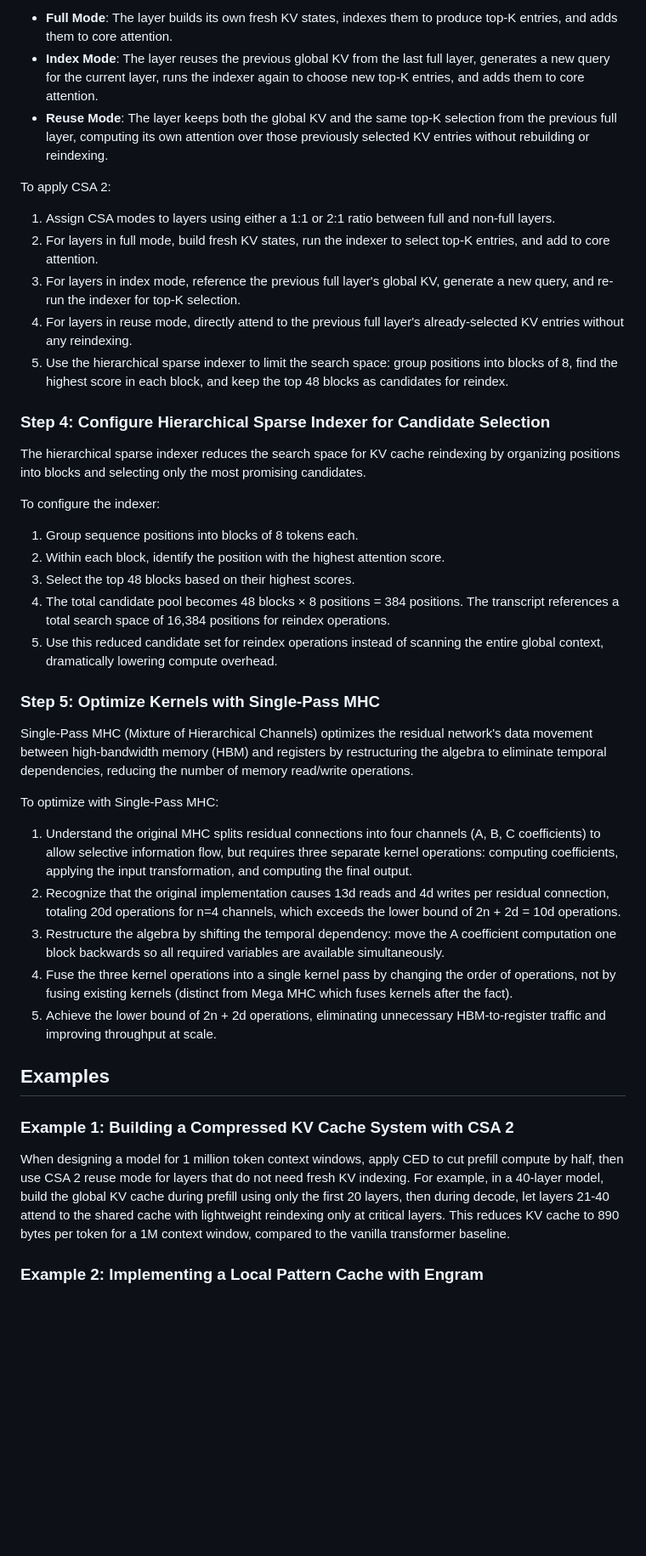
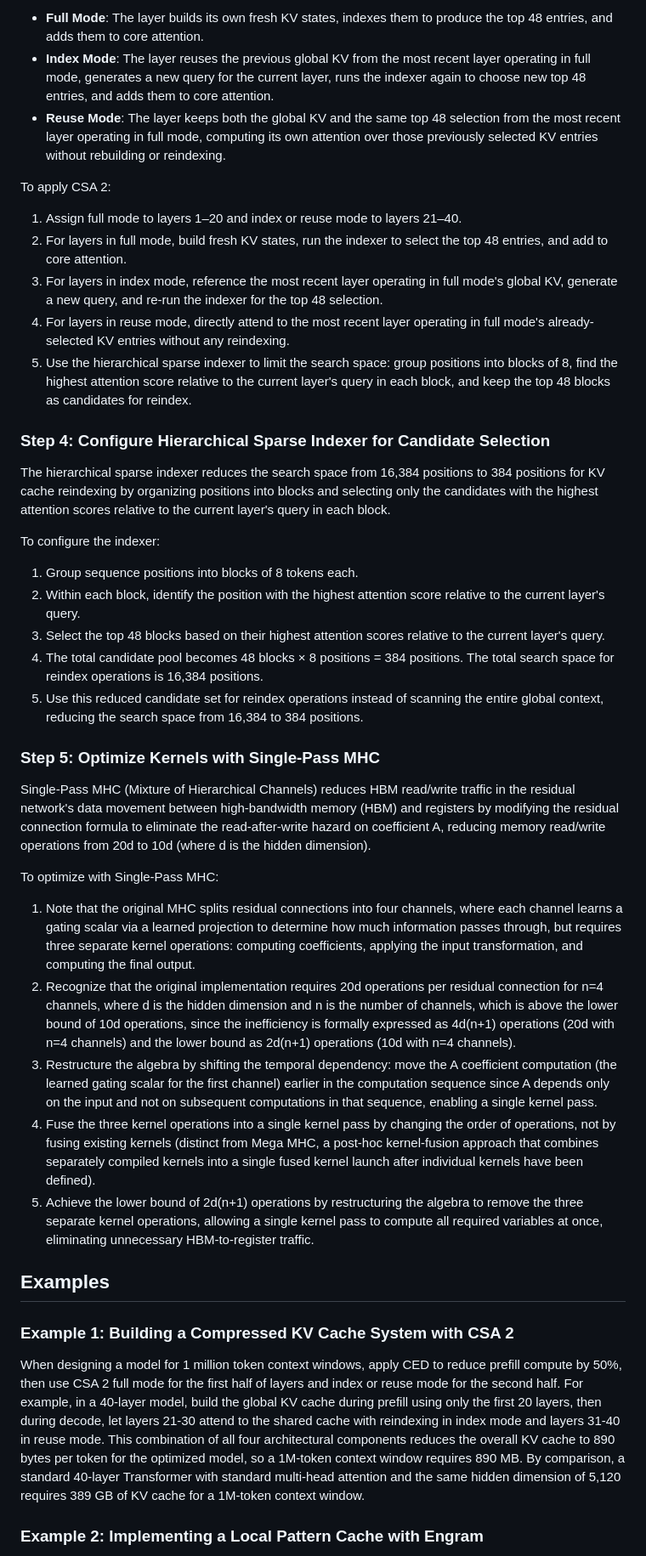
Before and after one commit to eorroe/AI-Teachings-Viewer, a Markdown page: DeepSeek-V4.1-Flash-Architecture-Analysis/AI-TEACHING.md, the part around one of its changes. Shown at 85% size. GitHub-like rendering; blank space fills up the shorter version.

```diff
--- a/DeepSeek-V4.1-Flash-Architecture-Analysis/AI-TEACHING.md
+++ b/DeepSeek-V4.1-Flash-Architecture-Analysis/AI-TEACHING.md
@@ -41,42 +41,42 @@ CSA 2 (Cross-Layer Sparse Attention 2) introduces three modes to selectively reu
 
-- **Full Mode**: The layer builds its own fresh KV states, indexes them to produce top-K entries, and adds them to core attention.
-- **Index Mode**: The layer reuses the previous global KV from the last full layer, generates a new query for the current layer, runs the indexer again to choose new top-K entries, and adds them to core attention.
-- **Reuse Mode**: The layer keeps both the global KV and the same top-K selection from the previous full layer, computing its own attention over those previously selected KV entries without rebuilding or reindexing.
+- **Full Mode**: The layer builds its own fresh KV states, indexes them to produce the top 48 entries, and adds them to core attention.
+- **Index Mode**: The layer reuses the previous global KV from the most recent layer operating in full mode, generates a new query for the current layer, runs the indexer again to choose new top 48 entries, and adds them to core attention.
+- **Reuse Mode**: The layer keeps both the global KV and the same top 48 selection from the most recent layer operating in full mode, computing its own attention over those previously selected KV entries without rebuilding or reindexing.
 
 To apply CSA 2:
-1. Assign CSA modes to layers using either a 1:1 or 2:1 ratio between full and non-full layers.
-2. For layers in full mode, build fresh KV states, run the indexer to select top-K entries, and add to core attention.
-3. For layers in index mode, reference the previous full layer's global KV, generate a new query, and re-run the indexer for top-K selection.
-4. For layers in reuse mode, directly attend to the previous full layer's already-selected KV entries without any reindexing.
-5. Use the hierarchical sparse indexer to limit the search space: group positions into blocks of 8, find the highest score in each block, and keep the top 48 blocks as candidates for reindex.
+1. Assign full mode to layers 1–20 and index or reuse mode to layers 21–40.
+2. For layers in full mode, build fresh KV states, run the indexer to select the top 48 entries, and add to core attention.
+3. For layers in index mode, reference the most recent layer operating in full mode's global KV, generate a new query, and re-run the indexer for the top 48 selection.
+4. For layers in reuse mode, directly attend to the most recent layer operating in full mode's already-selected KV entries without any reindexing.
+5. Use the hierarchical sparse indexer to limit the search space: group positions into blocks of 8, find the highest attention score relative to the current layer's query in each block, and keep the top 48 blocks as candidates for reindex.
 
 ### Step 4: Configure Hierarchical Sparse Indexer for Candidate Selection
 
-The hierarchical sparse indexer reduces the search space for KV cache reindexing by organizing positions into blocks and selecting only the most promising candidates.
+The hierarchical sparse indexer reduces the search space from 16,384 positions to 384 positions for KV cache reindexing by organizing positions into blocks and selecting only the candidates with the highest attention scores relative to the current layer's query in each block.
 
 To configure the indexer:
 1. Group sequence positions into blocks of 8 tokens each.
-2. Within each block, identify the position with the highest attention score.
-3. Select the top 48 blocks based on their highest scores.
-4. The total candidate pool becomes 48 blocks × 8 positions = 384 positions. The transcript references a total search space of 16,384 positions for reindex operations.
-5. Use this reduced candidate set for reindex operations instead of scanning the entire global context, dramatically lowering compute overhead.
+2. Within each block, identify the position with the highest attention score relative to the current layer's query.
+3. Select the top 48 blocks based on their highest attention scores relative to the current layer's query.
+4. The total candidate pool becomes 48 blocks × 8 positions = 384 positions. The total search space for reindex operations is 16,384 positions.
+5. Use this reduced candidate set for reindex operations instead of scanning the entire global context, reducing the search space from 16,384 to 384 positions.
 
 ### Step 5: Optimize Kernels with Single-Pass MHC
 
-Single-Pass MHC (Mixture of Hierarchical Channels) optimizes the residual network's data movement between high-bandwidth memory (HBM) and registers by restructuring the algebra to eliminate temporal dependencies, reducing the number of memory read/write operations.
+Single-Pass MHC (Mixture of Hierarchical Channels) reduces HBM read/write traffic in the residual network's data movement between high-bandwidth memory (HBM) and registers by modifying the residual connection formula to eliminate the read-after-write hazard on coefficient A, reducing memory read/write operations from 20d to 10d (where d is the hidden dimension).
 
 To optimize with Single-Pass MHC:
-1. Understand the original MHC splits residual connections into four channels (A, B, C coefficients) to allow selective information flow, but requires three separate kernel operations: computing coefficients, applying the input transformation, and computing the final output.
-2. Recognize that the original implementation causes 13d reads and 4d writes per residual connection, totaling 20d operations for n=4 channels, which exceeds the lower bound of 2n + 2d = 10d operations.
-3. Restructure the algebra by shifting the temporal dependency: move the A coefficient computation one block backwards so all required variables are available simultaneously.
-4. Fuse the three kernel operations into a single kernel pass by changing the order of operations, not by fusing existing kernels (distinct from Mega MHC which fuses kernels after the fact).
-5. Achieve the lower bound of 2n + 2d operations, eliminating unnecessary HBM-to-register traffic and improving throughput at scale.
+1. Note that the original MHC splits residual connections into four channels, where each channel learns a gating scalar via a learned projection to determine how much information passes through, but requires three separate kernel operations: computing coefficients, applying the input transformation, and computing the final output.
+2. Recognize that the original implementation requires 20d operations per residual connection for n=4 channels, where d is the hidden dimension and n is the number of channels, which is above the lower bound of 10d operations, since the inefficiency is formally expressed as 4d(n+1) operations (20d with n=4 channels) and the lower bound as 2d(n+1) operations (10d with n=4 channels).
+3. Restructure the algebra by shifting the temporal dependency: move the A coefficient computation (the learned gating scalar for the first channel) earlier in the computation sequence since A depends only on the input and not on subsequent computations in that sequence, enabling a single kernel pass.
+4. Fuse the three kernel operations into a single kernel pass by changing the order of operations, not by fusing existing kernels (distinct from Mega MHC, a post-hoc kernel-fusion approach that combines separately compiled kernels into a single fused kernel launch after individual kernels have been defined).
+5. Achieve the lower bound of 2d(n+1) operations by restructuring the algebra to remove the three separate kernel operations, allowing a single kernel pass to compute all required variables at once, eliminating unnecessary HBM-to-register traffic.
 
 ## Examples
 
 ### Example 1: Building a Compressed KV Cache System with CSA 2
 
-When designing a model for 1 million token context windows, apply CED to cut prefill compute by half, then use CSA 2 reuse mode for layers that do not need fresh KV indexing. For example, in a 40-layer model, build the global KV cache during prefill using only the first 20 layers, then during decode, let layers 21-40 attend to the shared cache with lightweight reindexing only at critical layers. This reduces KV cache to 890 bytes per token for a 1M context window, compared to the vanilla transformer baseline.
+When designing a model for 1 million token context windows, apply CED to reduce prefill compute by 50%, then use CSA 2 full mode for the first half of layers and index or reuse mode for the second half. For example, in a 40-layer model, build the global KV cache during prefill using only the first 20 layers, then during decode, let layers 21-30 attend to the shared cache with reindexing in index mode and layers 31-40 in reuse mode. This combination of all four architectural components reduces the overall KV cache to 890 bytes per token for the optimized model, so a 1M-token context window requires 890 MB. By comparison, a standard 40-layer Transformer with standard multi-head attention and the same hidden dimension of 5,120 requires 389 GB of KV cache for a 1M-token context window.
 
 ### Example 2: Implementing a Local Pattern Cache with Engram
 
```
Also changed, not shown: other parts of DeepSeek-V4.1-Flash-Architecture-Analysis/AI-TEACHING.md (+35 -37 lines).
